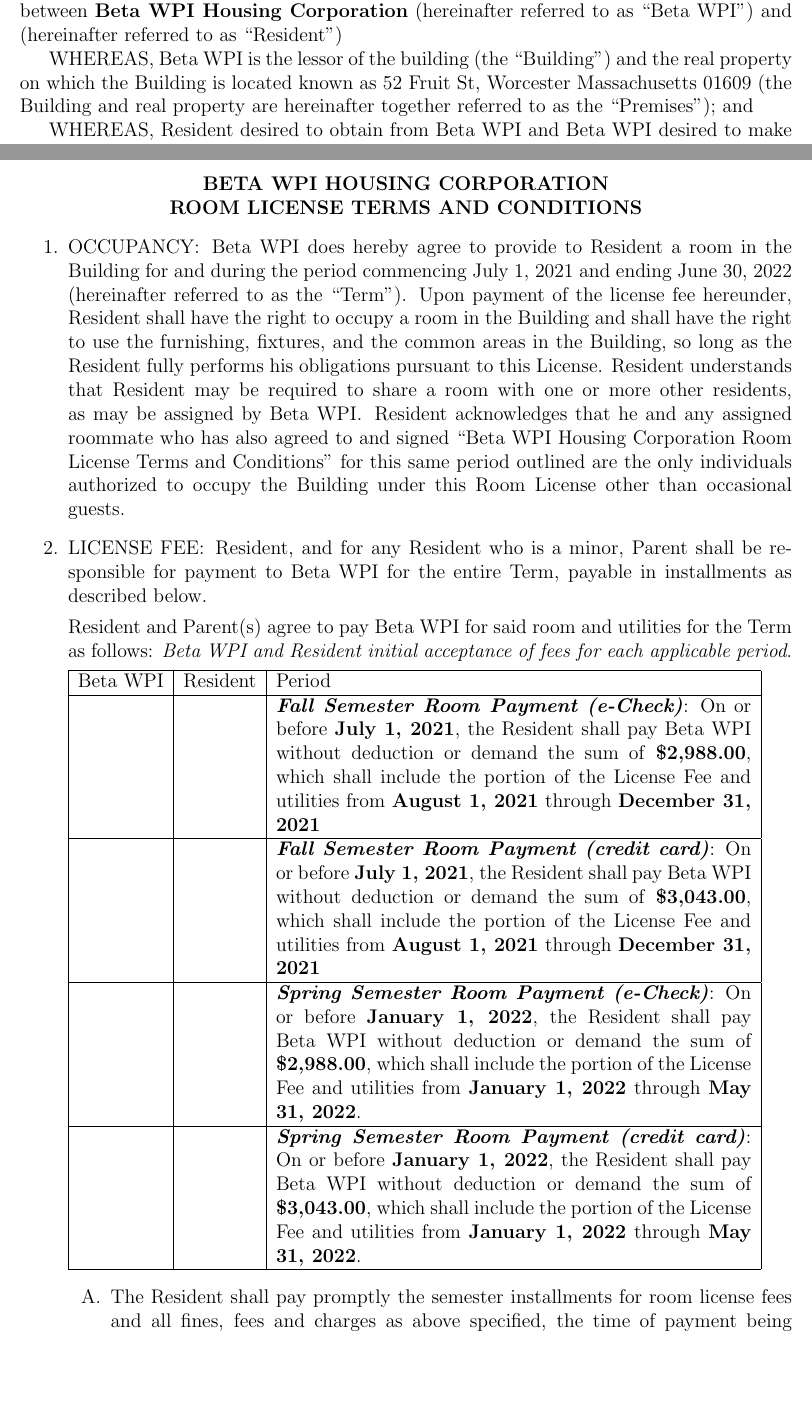
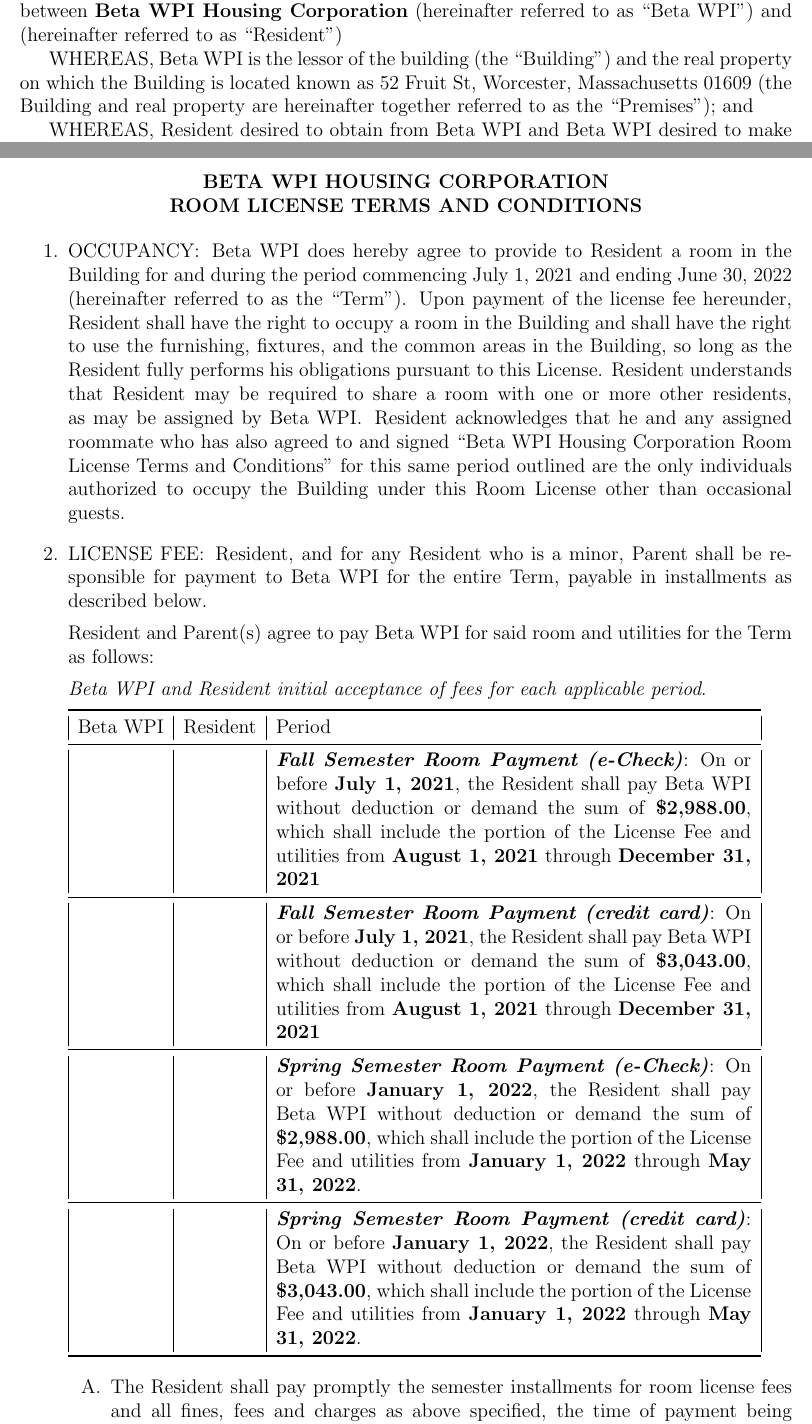
Before and after one commit to Beta-WPI-Housing-Corporation/Lease, a LaTeX document (lease.tex, which reads lease.sty): two parts of pages 2 and 3 of 9, joined at a grey line, cut so that both start at the same text, the shorter picture padded with empty space. Compiled offline with pdfLaTeX.

Commit message:
Revisions
Add comma between Worcester and Massachusetts.
Use booktabs for table

```diff
--- a/lease.sty
+++ b/lease.sty
@@ -1,6 +1,7 @@
 \ProvidesPackage{lease}
 
 \usepackage[margin=1in]{geometry}
+\usepackage{booktabs}
 \usepackage{enumitem}
 \usepackage{hyperref}
 \usepackage{soul}
--- a/lease.tex
+++ b/lease.tex
@@ -11,7 +11,7 @@
 
 THIS LICENSE (the ``License'') dated this \rule{1cm}{0.15mm} day of \rule{2.5cm}{0.15mm}, \rule{1.5cm}{0.15mm}, by and between \textbf{Beta WPI Housing Corporation} (hereinafter referred to as ``Beta WPI'') and \hspace{5cm} (hereinafter referred to as ``Resident'')
 
-WHEREAS, Beta WPI is the lessor of the building (the ``Building'') and the real property on which the Building is located known as 52 Fruit St, Worcester Massachusetts 01609 (the Building and real property are hereinafter together
+WHEREAS, Beta WPI is the lessor of the building (the ``Building'') and the real property on which the Building is located known as 52 Fruit St, Worcester, Massachusetts 01609 (the Building and real property are hereinafter together
 referred to as the ``Premises''); and
 
 WHEREAS, Resident desired to obtain from Beta WPI and Beta WPI desired to make available a room for the period described below in the Building.
@@ -97,14 +97,15 @@
 LICENSE FEE\@: Resident, and for any Resident who is a minor, Parent shall be responsible for payment to Beta WPI for the entire Term, payable in installments as described below.
 
 Resident and Parent(s) agree to pay Beta WPI for said room and utilities for the Term as follows:
+
 \textit{Beta WPI and Resident initial acceptance of fees for each applicable period}.
 
-\begin{tabular}{|c|c|p{4in}|} \hline
-        Beta WPI & Resident & Period \\ \hline
-                 &  & \textbf{\textit{Fall Semester Room Payment (e-Check)}}: On or before \textbf{July 1, 2021}, the Resident shall pay Beta WPI without deduction or demand the sum of \textbf{\$2,988.00}, which shall include the portion of the License Fee and utilities from \textbf{August 1, 2021} through \textbf{December 31, 2021} \\ \hline
-                 &  & \textbf{\textit{Fall Semester Room Payment (credit card)}}: On or before \textbf{July 1, 2021}, the Resident shall pay Beta WPI without deduction or demand the sum of \textbf{\$3,043.00}, which shall include the portion of the License Fee and utilities from \textbf{August 1, 2021} through \textbf{December 31, 2021} \\ \hline
-                 &  & \textbf{\textit{Spring Semester Room Payment (e-Check)}}: On or before \textbf{January 1, 2022}, the Resident shall pay Beta WPI without deduction or demand the sum of \textbf{\$2,988.00}, which shall include the portion of the License Fee and utilities from \textbf{January 1, 2022} through \textbf{May 31, 2022}.\\ \hline
-                 &  & \textbf{\textit{Spring Semester Room Payment (credit card)}}: On or before \textbf{January 1, 2022}, the Resident shall pay Beta WPI without deduction or demand the sum of \textbf{\$3,043.00}, which shall include the portion of the License Fee and utilities from \textbf{January 1, 2022} through \textbf{May 31, 2022}.\\ \hline
+\begin{tabular}{|c|c|p{4in}|} \toprule
+        Beta WPI & Resident & Period \\ \midrule
+                 &  & \textbf{\textit{Fall Semester Room Payment (e-Check)}}: On or before \textbf{July 1, 2021}, the Resident shall pay Beta WPI without deduction or demand the sum of \textbf{\$2,988.00}, which shall include the portion of the License Fee and utilities from \textbf{August 1, 2021} through \textbf{December 31, 2021} \\ \midrule
+                 &  & \textbf{\textit{Fall Semester Room Payment (credit card)}}: On or before \textbf{July 1, 2021}, the Resident shall pay Beta WPI without deduction or demand the sum of \textbf{\$3,043.00}, which shall include the portion of the License Fee and utilities from \textbf{August 1, 2021} through \textbf{December 31, 2021} \\ \midrule
+                 &  & \textbf{\textit{Spring Semester Room Payment (e-Check)}}: On or before \textbf{January 1, 2022}, the Resident shall pay Beta WPI without deduction or demand the sum of \textbf{\$2,988.00}, which shall include the portion of the License Fee and utilities from \textbf{January 1, 2022} through \textbf{May 31, 2022}.\\ \midrule
+                 &  & \textbf{\textit{Spring Semester Room Payment (credit card)}}: On or before \textbf{January 1, 2022}, the Resident shall pay Beta WPI without deduction or demand the sum of \textbf{\$3,043.00}, which shall include the portion of the License Fee and utilities from \textbf{January 1, 2022} through \textbf{May 31, 2022}.\\ \bottomrule
 \end{tabular}
 
 \begin{enumerate}[label=\Alph*.]
```
